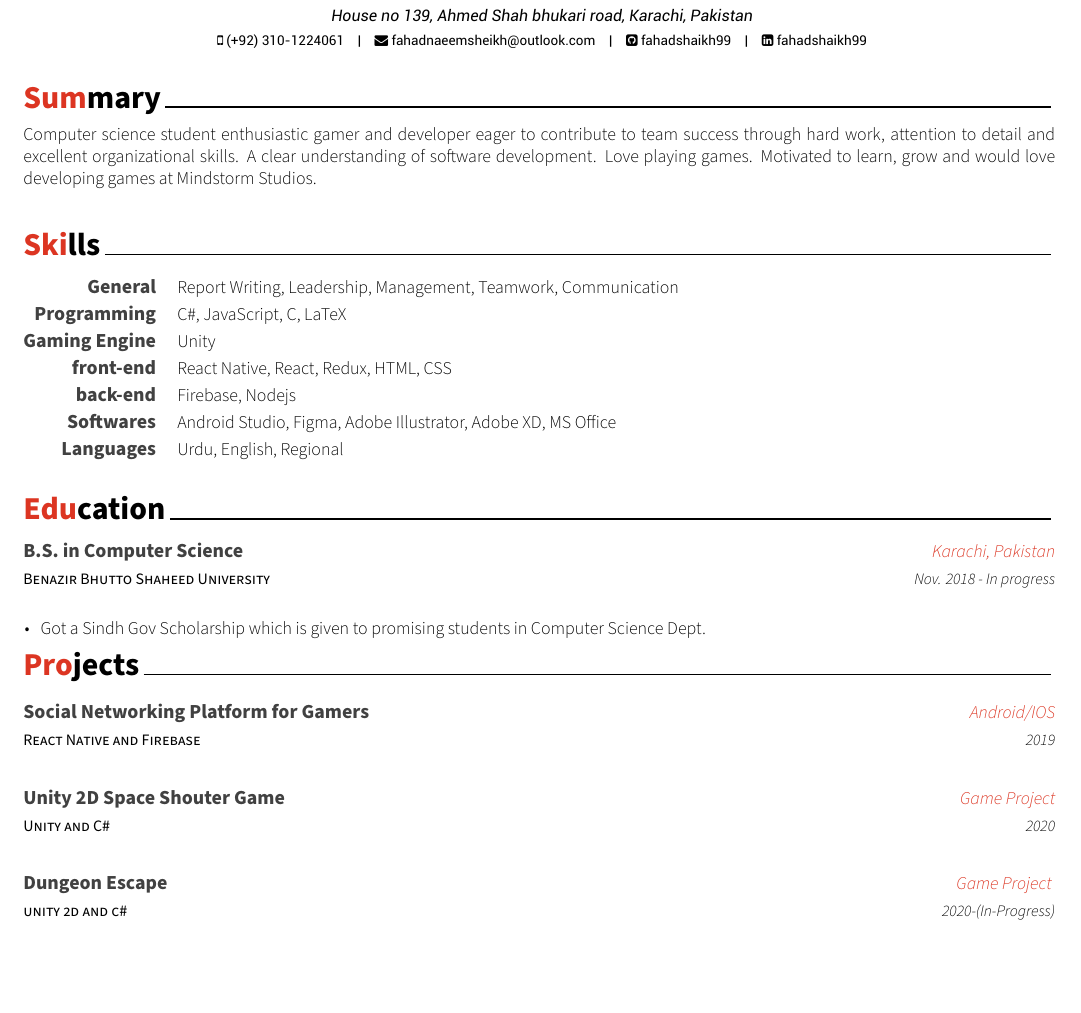
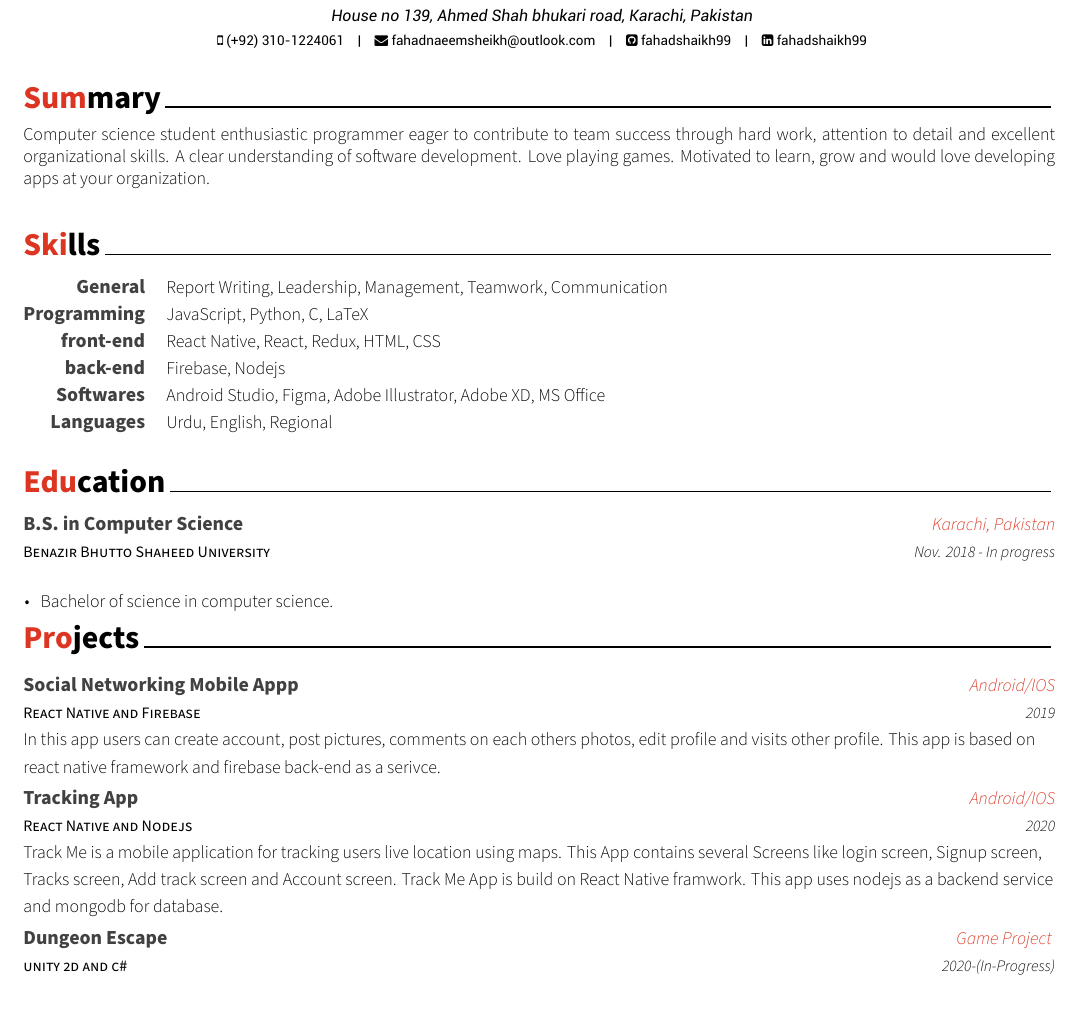
Before and after one commit to fahadshaikh99/Latex_Resume, a LaTeX CV (Resume.tex, which reads resume/education.tex, resume/projects.tex, resume/skills.tex): part of the page, cut so that both start at the same text, the shorter picture padded with empty space. Compiled offline with XeLaTeX.

Commit message:
Updated Resume

```diff
--- a/Resume.tex
+++ b/Resume.tex
@@ -54,7 +54,7 @@
 % Available options: circle|rectangle,edge/noedge,left/right
 % \photo[rectangle,edge,right]{./examples/profile}
 \name{Fahad}{Shaikh}
-\position{Game Developer}
+\position{Mobile App Developer}
 \address{House no 139, Ahmed Shah bhukari road, Karachi, Pakistan}
 
 \mobile{(+92) 310-1224061}
--- a/resume/education.tex
+++ b/resume/education.tex
@@ -17,7 +17,7 @@
     {Nov. 2018 - In progress} % Date(s)
     {
       \begin{cvitems} % Description(s) bullet points
-        \item {Got a Sindh Gov Scholarship which is given to promising students in Computer Science Dept.}
+        \item {Bachelor of science in computer science.}
       \end{cvitems}
     }
 
--- a/resume/projects.tex
+++ b/resume/projects.tex
@@ -12,11 +12,11 @@
 %---------------------------------------------------------
  \cventry
     {React Native and Firebase} % Job title
-    {Social Networking Platform for  Gamers} % Organization
+    {Social Networking Mobile Appp} % Organization
     {Android/IOS} % Location
     {2019} % Date(s)
        {
- %Soda can confined design performs the primary mission of sensing the atmospheric parameters using different sensors, processing the raw data using a microprocessor and sending it to the ground station using wireless communication module.Camera module is also attached. %A mini camera is also attached to capture the images while descending which is a simulation of remote sensing technique of a real satellite.
+	In this app users can create account, post pictures, comments on each others photos, edit profile and visits other profile. This app is based on react native framework and firebase back-end as a serivce.
     }
 
 % \cventry
@@ -30,12 +30,15 @@
 
 
  \cventry
-    {Unity and C\#} % Job title
-    {Unity 2D Space Shouter Game } % Organization
-    {Game Project} % Location
+    {React Native and Nodejs} % Job title
+    {Tracking App } % Organization
+    {Android/IOS} % Location
     {2020} % Date(s)
     {
- %Soda can confined design performs the primary mission of sensing the atmospheric parameters using different sensors, processing the raw data using a microprocessor and sending it to the ground station using wireless communication module.Camera module is also attached. %A mini camera is also attached to capture the images while descending which is a simulation of remote sensing technique of a real satellite.
+Track Me is a mobile application for tracking users live location using maps.
+This App contains several Screens like login screen, Signup screen, Tracks screen, Add track screen and Account screen.
+Track Me App is build on React Native framwork.
+This app uses nodejs as a backend service and mongodb for database.
     }
 
 
--- a/resume/skills.tex
+++ b/resume/skills.tex
@@ -16,15 +16,8 @@
 %---------------------------------------------------------
   \cvskill
     {Programming} % Category
-    {C\#, JavaScript, C, LaTeX} % Skills
+    {JavaScript, Python, C, LaTeX} % Skills
 
- %---------------------------------------------------------
-
-  \cvskill
-    {Gaming Engine} % Category
-    {Unity} % Skills
-
-%-------------------------------------------------------------------
 
 %-------------------------------------------------------------------
 
--- a/resume/summary.tex
+++ b/resume/summary.tex
@@ -12,5 +12,5 @@
 %---------------------------------------------------------
 %Current Site Reliability Engineer at start-up company Kasa. 7+ years experience specializing in the backend development, infrastructure %automation, and computer hacking/security. Super nerd who loves Vim, Linux and OS X and enjoys to customize all of the development %environment. Interested in devising a better problem-solving method for challenging tasks, and learning new technologies and tools if the %need arises.
 
-Computer science student enthusiastic gamer and developer eager to contribute to team success through hard work, attention to detail and excellent organizational skills. A clear understanding of software development. Love playing games. Motivated to learn, grow and would love developing games at Mindstorm Studios.
+Computer science student enthusiastic programmer eager to contribute to team success through hard work, attention to detail and excellent organizational skills. A clear understanding of software development. Love playing games. Motivated to learn, grow and would love developing apps at your organization.
 \end{cvparagraph}
```
Also changed, not shown: Resume.pdf (added), 2 other files.
